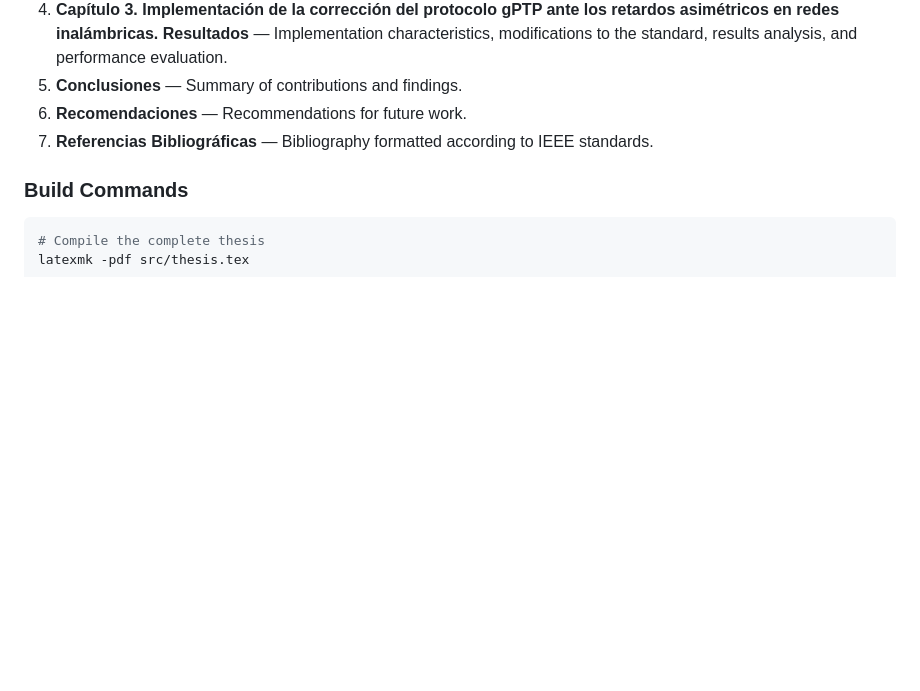
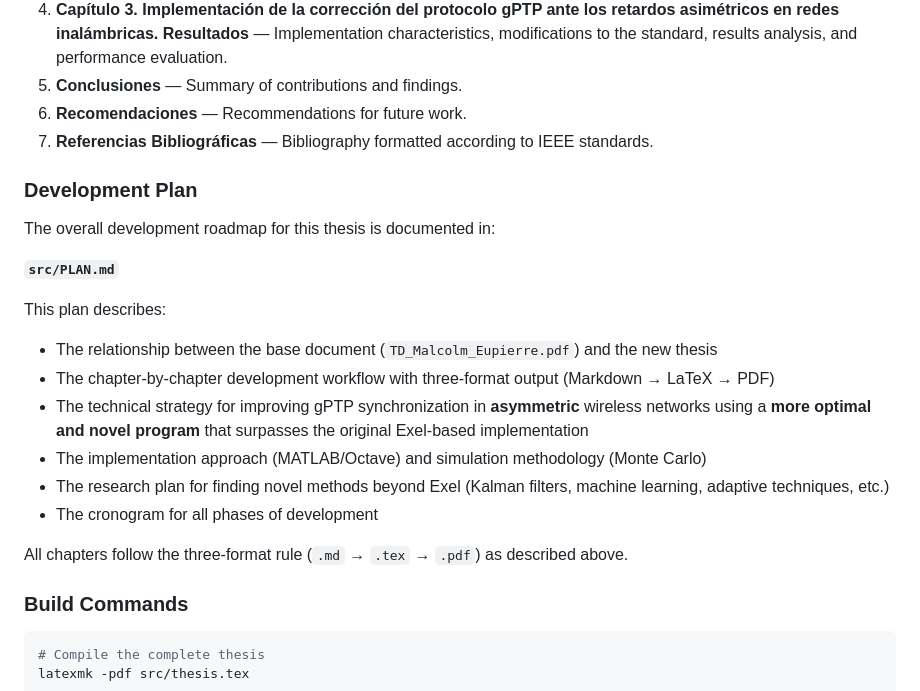
Before and after one commit to alnavarrop99/roilan-thesis, a Markdown page: AGENTS.md, the part around the change. Rendered like a GitHub page; blank space fills up the shorter version.

````diff
--- a/AGENTS.md
+++ b/AGENTS.md
@@ -106,6 +106,22 @@ The thesis is organised into the following sections and chapters, matching the s
 6. **Recomendaciones** — Recommendations for future work.
 7. **Referencias Bibliográficas** — Bibliography formatted according to IEEE standards.
 
+### Development Plan
+
+The overall development roadmap for this thesis is documented in:
+
+**`src/PLAN.md`**
+
+This plan describes:
+- The relationship between the base document (`TD_Malcolm_Eupierre.pdf`) and the new thesis
+- The chapter-by-chapter development workflow with three-format output (Markdown → LaTeX → PDF)
+- The technical strategy for improving gPTP synchronization in **asymmetric** wireless networks using a **more optimal and novel program** that surpasses the original Exel-based implementation
+- The implementation approach (MATLAB/Octave) and simulation methodology (Monte Carlo)
+- The research plan for finding novel methods beyond Exel (Kalman filters, machine learning, adaptive techniques, etc.)
+- The cronogram for all phases of development
+
+All chapters follow the three-format rule (`.md` → `.tex` → `.pdf`) as described above.
+
 ### Build Commands
 
 ```bash
````
Also changed, not shown: src/PLAN.md (added, +433 -0 lines).
